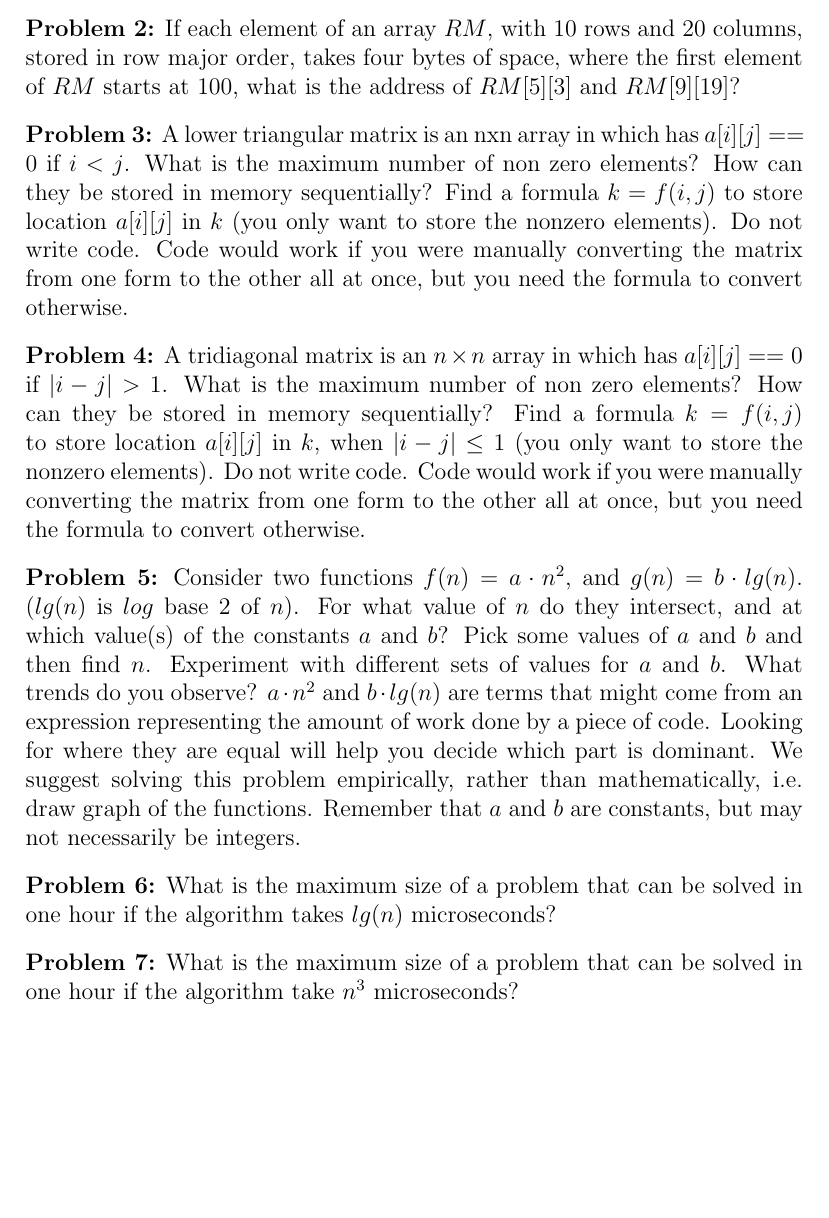
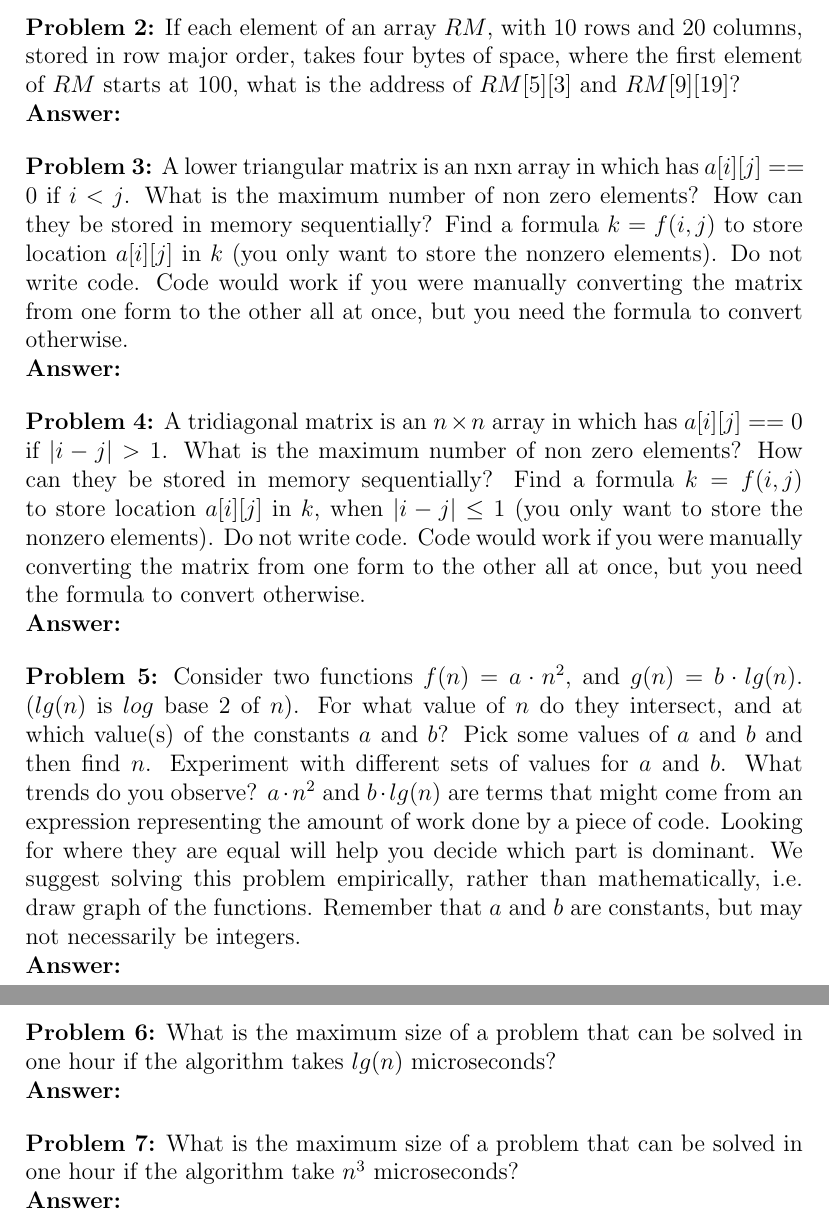
Before and after one commit to jllovet/jhu-en-605-202-su26-data-structures, a LaTeX problem sheet (module-1/assignment-1.tex): part of page 4 of 4 before the commit and two parts of pages 4 and 5 of 5 after it, the two joined at a grey line, cut so that both start at the same text, the shorter picture padded with empty space. Compiled offline with pdfLaTeX.

Commit message:
Add answer blocks to all problems

```diff
--- a/module-1/assignment-1.tex
+++ b/module-1/assignment-1.tex
@@ -114,20 +114,32 @@ The larger the base, the more numbers can be expressed with a single position. T
 
 \noindent\textbf{Problem 2:}  If each element of an array $RM$, with 10 rows and 20 columns, stored in row major order, takes four bytes of space, where the first element of $RM$ starts at 100, what is the address of $RM[5][3]$ and $RM[9][19]$?
 
+\noindent\textbf{Answer:}
+
 \bigskip
 \noindent\textbf{Problem 3:}  A lower triangular matrix is an nxn array in which has $a[i][j] == 0$ if $i<j$. What is the maximum number of non zero elements? How can they be stored in memory sequentially? Find a formula $k = f(i,j)$ to store location $a[i][j]$ in $k$ (you only want to store the nonzero elements). Do not write code. Code would work if you were manually converting the matrix from one form to the other all at once, but you need the formula to convert otherwise.
+
+\noindent\textbf{Answer:}
 
 \bigskip
 \noindent\textbf{Problem 4:}  A tridiagonal matrix is an $n \times n$ array in which has $a[i][j] == 0$ if $|i-j| > 1$. What is the maximum number of non zero elements? How can they be stored in memory sequentially? Find a formula $k = f(i,j)$ to store location $a[i][j]$ in $k$, when $|i-j| \le 1$ (you only want to store the nonzero elements). Do not write code. Code would work if you were manually converting the matrix from one form to the other all at once, but you need the formula to convert otherwise.
 
+\noindent\textbf{Answer:}
+
 \bigskip
 \noindent\textbf{Problem 5:}  Consider two functions $f(n) = a \cdot n^2$, and $g(n) = b \cdot lg(n)$. ($lg(n)$ is $log$ base $2$ of $n$). For what value of $n$ do they intersect, and at which value(s) of the constants $a$ and $b$? Pick some values of $a$ and $b$ and then find $n$.  Experiment with different sets of values for $a$ and $b$. What trends do you observe? $a \cdot n^2$ and $b \cdot lg(n)$ are terms that might come from an expression representing the amount of work done by a piece of code. Looking for where they are equal will help you decide which part is dominant. We suggest solving this problem empirically, rather than mathematically, i.e. draw graph of the functions. Remember that $a$ and $b$ are constants, but may not necessarily be integers.
+
+\noindent\textbf{Answer:}
 
 \bigskip
 \noindent\textbf{Problem 6:} What is the maximum size of a problem that can be solved in one hour if the algorithm takes $lg(n)$ microseconds?
 
+\noindent\textbf{Answer:}
+
 \bigskip
 \noindent\textbf{Problem 7:} What is the maximum size of a problem that can be solved in one hour if the algorithm take $n^3$ microseconds?
+
+\noindent\textbf{Answer:}
 
 \printbibliography
 
```
